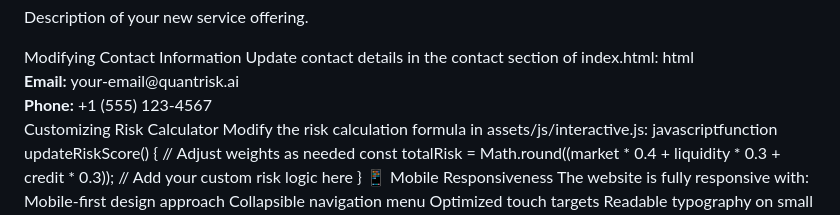
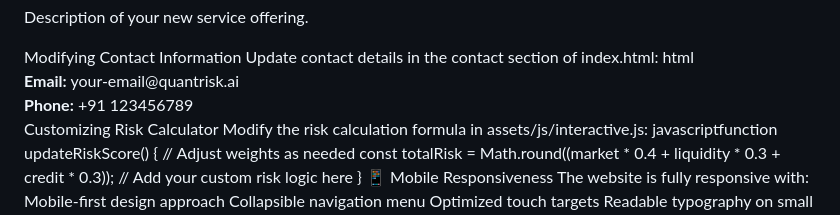
Before and after one commit to yogeshksharma07-ai/quantriskai-website, a Markdown page: README.md, the part around one of its changes. GitHub-like rendering.

Commit message:
Update README.md
Updating the phone no

```diff
--- a/README.md
+++ b/README.md
@@ -67,7 +67,7 @@ html<div class="contact-item">
     <strong>Email:</strong> your-email@quantrisk.ai
 </div>
 <div class="contact-item">
-    <strong>Phone:</strong> +1 (555) 123-4567
+    <strong>Phone:</strong> +91 123456789
 </div>
 Customizing Risk Calculator
 Modify the risk calculation formula in assets/js/interactive.js:
```
Also changed, not shown: other parts of README.md (+1 -0 lines).
